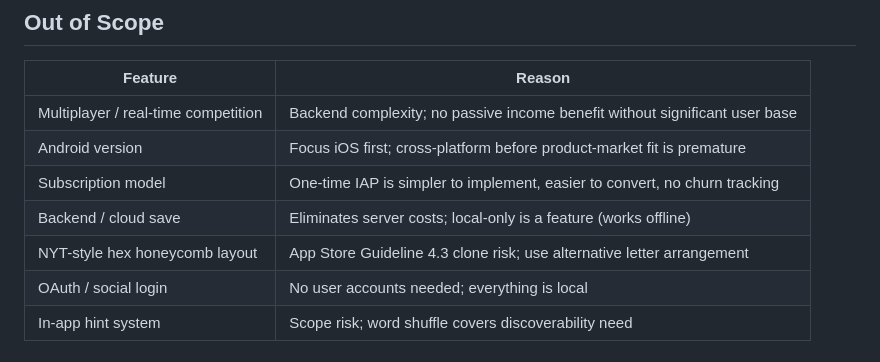
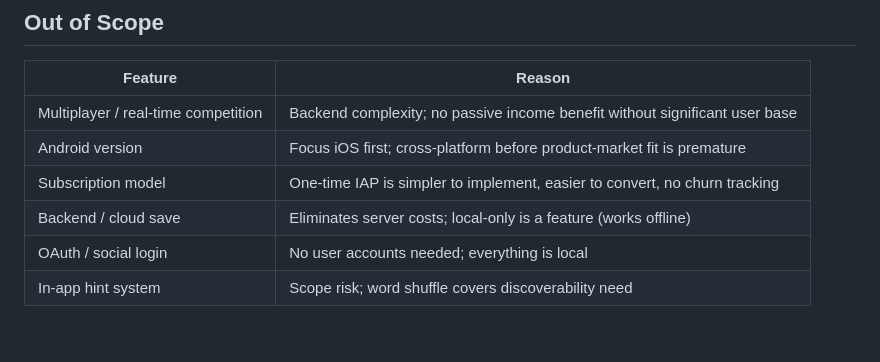
Before and after one commit to patrickhoughton/word-puzzle-ios, a Markdown page: .planning/REQUIREMENTS.md, the part around the change. GitHub-like rendering.

Commit message:
docs(requirements): remove stale hex-honeycomb out-of-scope note (superseded by Phase 3 D-01/D-02)

```diff
--- a/.planning/REQUIREMENTS.md
+++ b/.planning/REQUIREMENTS.md
@@ -65,7 +65,6 @@
 | Android version | Focus iOS first; cross-platform before product-market fit is premature |
 | Subscription model | One-time IAP is simpler to implement, easier to convert, no churn tracking |
 | Backend / cloud save | Eliminates server costs; local-only is a feature (works offline) |
-| NYT-style hex honeycomb layout | App Store Guideline 4.3 clone risk; use alternative letter arrangement |
 | OAuth / social login | No user accounts needed; everything is local |
 | In-app hint system | Scope risk; word shuffle covers discoverability need |
 
```
